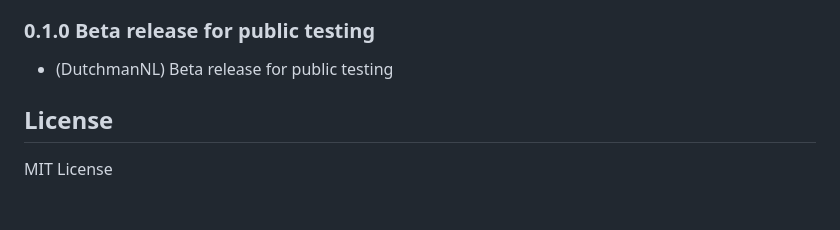
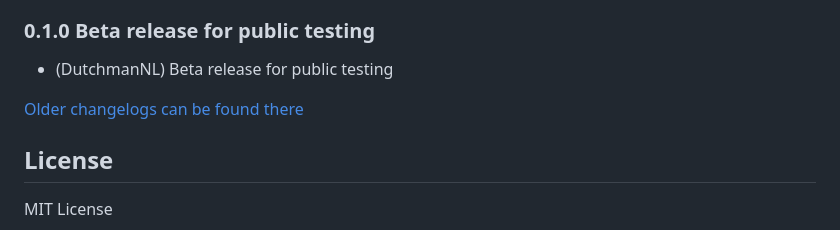
Before and after one commit to DrozmotiX/ioBroker.web-speedy, a Markdown page: README.md, the part around the change. GitHub-like rendering; blank space fills up the shorter version.

Commit message:
Update from template: S6020-addChangelogOld

```diff
--- a/README.md
+++ b/README.md
@@ -73,6 +73,8 @@ If you like my work, please feel free to provide a personal donation
 ### 0.1.0 Beta release for public testing
 * (DutchmanNL) Beta release for public testing
 
+[Older changelogs can be found there](CHANGELOG_OLD.md)
+
 ## License
 MIT License
 
```
Also changed, not shown: CHANGELOG_OLD.md (added, +1 -0 lines).
